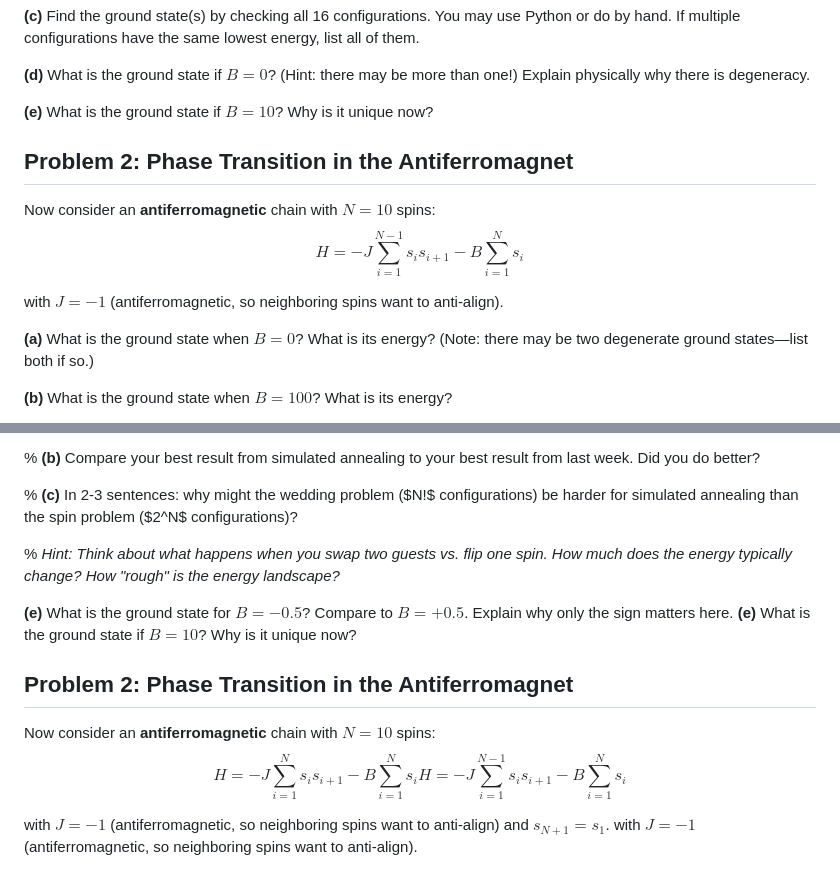
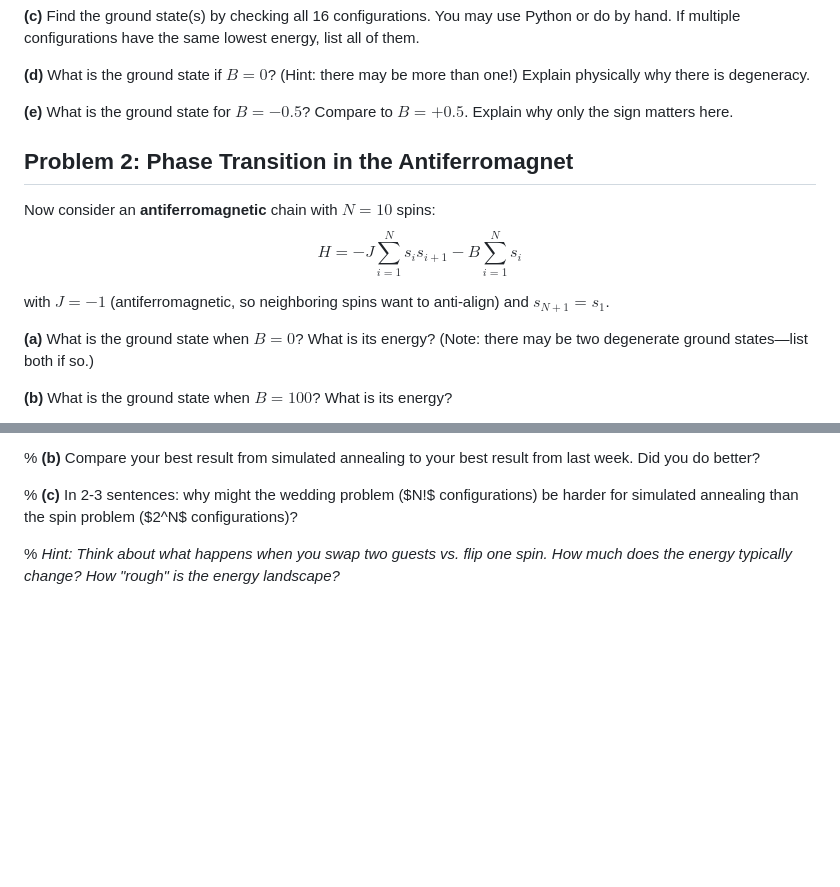
Before and after one commit to PHYS349/phys349.github.io, a Markdown page: lectures/01_03_lecture.md, 2 parts joined by grey strips. Drawn GitHub-style; blank space fills up the shorter version.

Commit message:
Revise and clarify homework problems in lecture notes
Updated the Ising model homework to clarify ground state questions for different B values and corrected the antiferromagnetic chain Hamiltonian to include periodic boundary conditions. Removed duplicate and outdated problem statements for improved clarity.

```diff
--- a/lectures/01_03_lecture.md
+++ b/lectures/01_03_lecture.md
@@ -599,15 +597,14 @@ with $J = 1$ (ferromagnetic) and $B = 0.5$.
 
 **(d)** What is the ground state if $B = 0$? (Hint: there may be more than one!) Explain physically why there is degeneracy.
 
-**(e)** What is the ground state if $B = 10$? Why is it unique now?
-
+**(e)** What is the ground state for $B=−0.5$? Compare to $B=+0.5$. Explain why only the sign matters here.
 ## Problem 2: Phase Transition in the Antiferromagnet
 
 Now consider an **antiferromagnetic** chain with $N = 10$ spins: $$
-H = -J \sum_{i=1}^{N-1} s_i s_{i+1} - B \sum_{i=1}^{N} s_i
+H = -J \sum_{i=1}^{N} s_i s_{i+1} - B \sum_{i=1}^{N} s_i
 $$
 
-with $J = -1$ (antiferromagnetic, so neighboring spins want to anti-align).
+with $J = -1$ (antiferromagnetic, so neighboring spins want to anti-align) and $s_{N+1}=s_{1}$.
 
 **(a)** What is the ground state when $B = 0$? What is its energy? (Note: there may be two degenerate ground states—list both if so.)
 
@@ -761,21 +758,3 @@ plt.show()
 % **(c)** In 2-3 sentences: why might the wedding problem (\$N!\$ configurations) be harder for simulated annealing than the spin problem (\$2\^N\$ configurations)?
 
 % *Hint: Think about what happens when you swap two guests vs. flip one spin. How much does the energy typically change? How "rough" is the energy landscape?*
-
-
-
-
-
-
-**(e)** What is the ground state for $B=−0.5$? Compare to $B=+0.5$. Explain why only the sign matters here.
-**(e)** What is the ground state if $B = 10$? Why is it unique now?
-
-## Problem 2: Phase Transition in the Antiferromagnet
-
-Now consider an **antiferromagnetic** chain with $N = 10$ spins: $$
-H = -J \sum_{i=1}^{N} s_i s_{i+1} - B \sum_{i=1}^{N} s_i
-H = -J \sum_{i=1}^{N-1} s_i s_{i+1} - B \sum_{i=1}^{N} s_i
-$$
-
-with $J = -1$ (antiferromagnetic, so neighboring spins want to anti-align) and $s_{N+1}=s_{1}$.
-with $J = -1$ (antiferromagnetic, so neighboring spins want to anti-align).
```
Also changed, not shown: other parts of lectures/01_03_lecture.md (+0 -2 lines).
